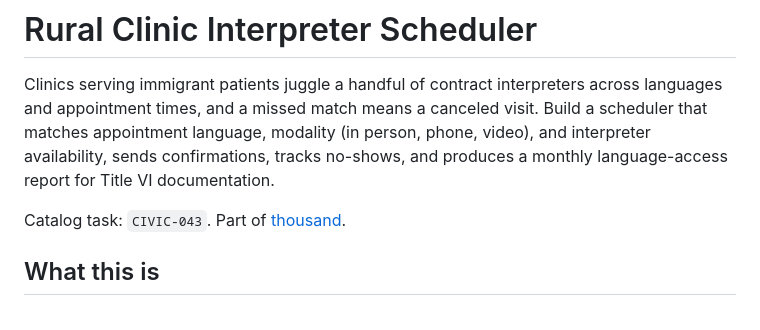
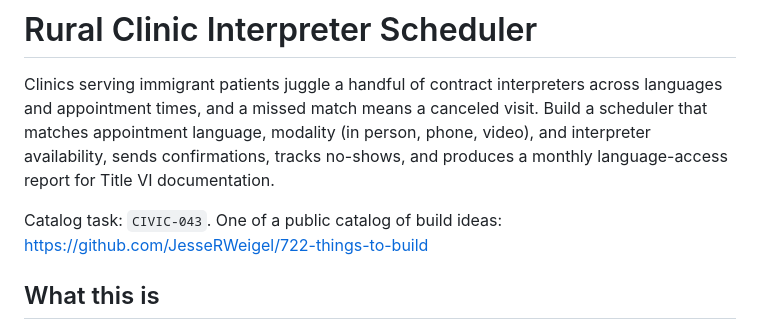
Before and after one commit to JesseRWeigel/schedule-interpreters-rural-clinic, a Markdown page: README.md, the part around the change. GitHub-like rendering.

Commit message:
Link the public catalog rather than a private repository

```diff
--- a/README.md
+++ b/README.md
@@ -2,7 +2,7 @@
 
 Clinics serving immigrant patients juggle a handful of contract interpreters across languages and appointment times, and a missed match means a canceled visit. Build a scheduler that matches appointment language, modality (in person, phone, video), and interpreter availability, sends confirmations, tracks no-shows, and produces a monthly language-access report for Title VI documentation.
 
-Catalog task: `CIVIC-043`. Part of [thousand](../../README.md).
+Catalog task: `CIVIC-043`. One of a public catalog of build ideas: https://github.com/JesseRWeigel/722-things-to-build
 
 ## What this is
 
```
